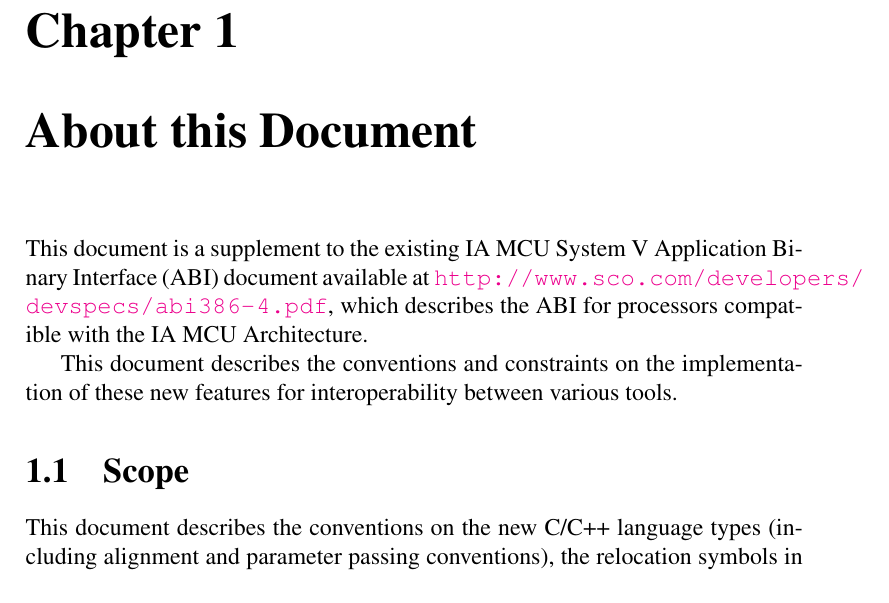
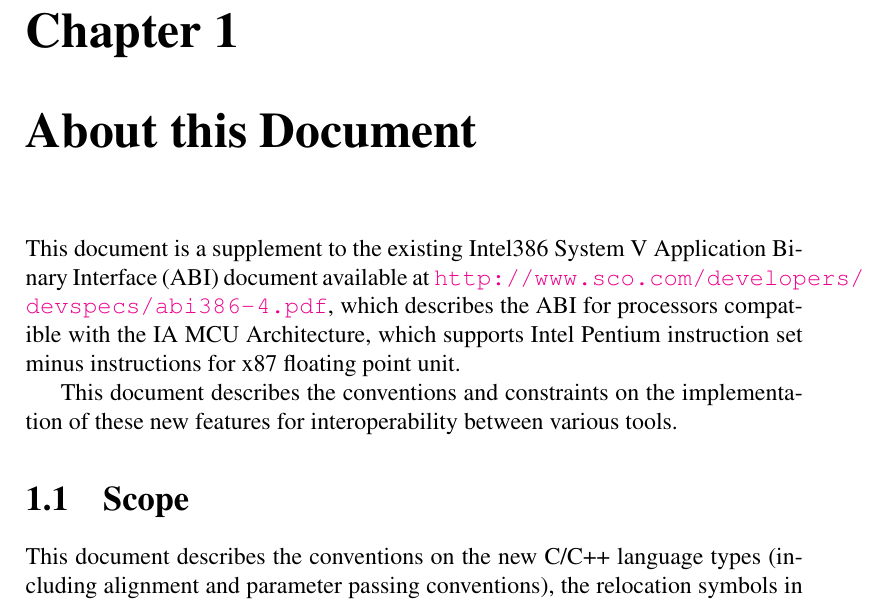
Before and after one commit to hjl-tools/x86-psABI, a LaTeX document (abi.tex, which reads introduction.tex): part of page 6 of 56, cut so that both start at the same text. Compiled offline with pdfLaTeX.

Commit message:
Require Intel Pentium ISA.

```diff
--- a/introduction.tex
+++ b/introduction.tex
@@ -1,10 +1,11 @@
 \chapter{About this Document\label{intro}}
 
-This document is a supplement to the existing \xARCH System V
+This document is a supplement to the existing Intel386 System V
 Application Binary Interface (ABI) document available at
 \url{http://www.sco.com/developers/devspecs/abi386-4.pdf},
 which describes the ABI for processors compatible with the
-\xARCH Architecture.
+\xARCH Architecture, which supports Intel Pentium instruction set
+minus instructions for x87 floating point unit.
 
 This document describes the conventions and constraints on the
 implementation of these new features for interoperability between
```
Also changed, not shown: 1 other file.
